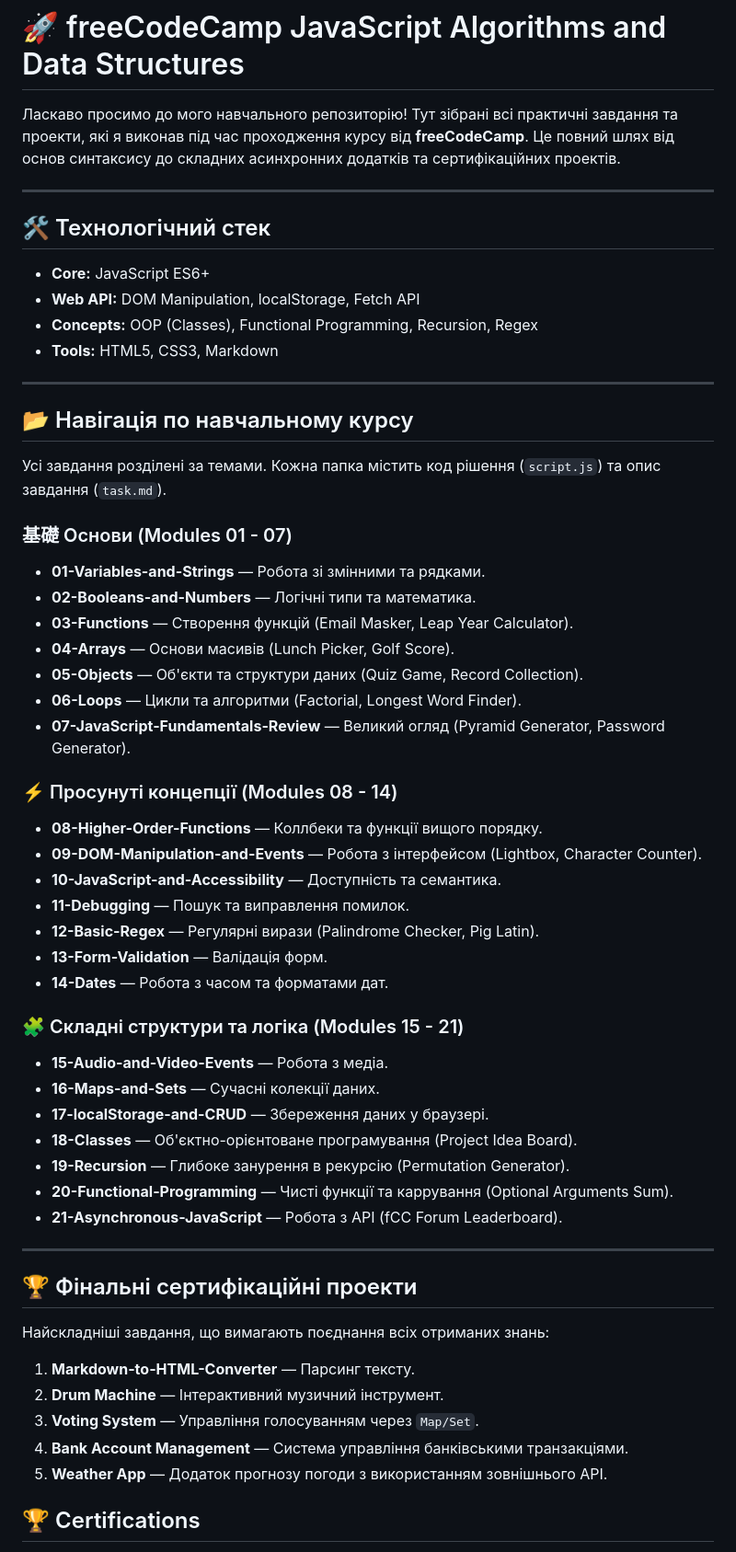
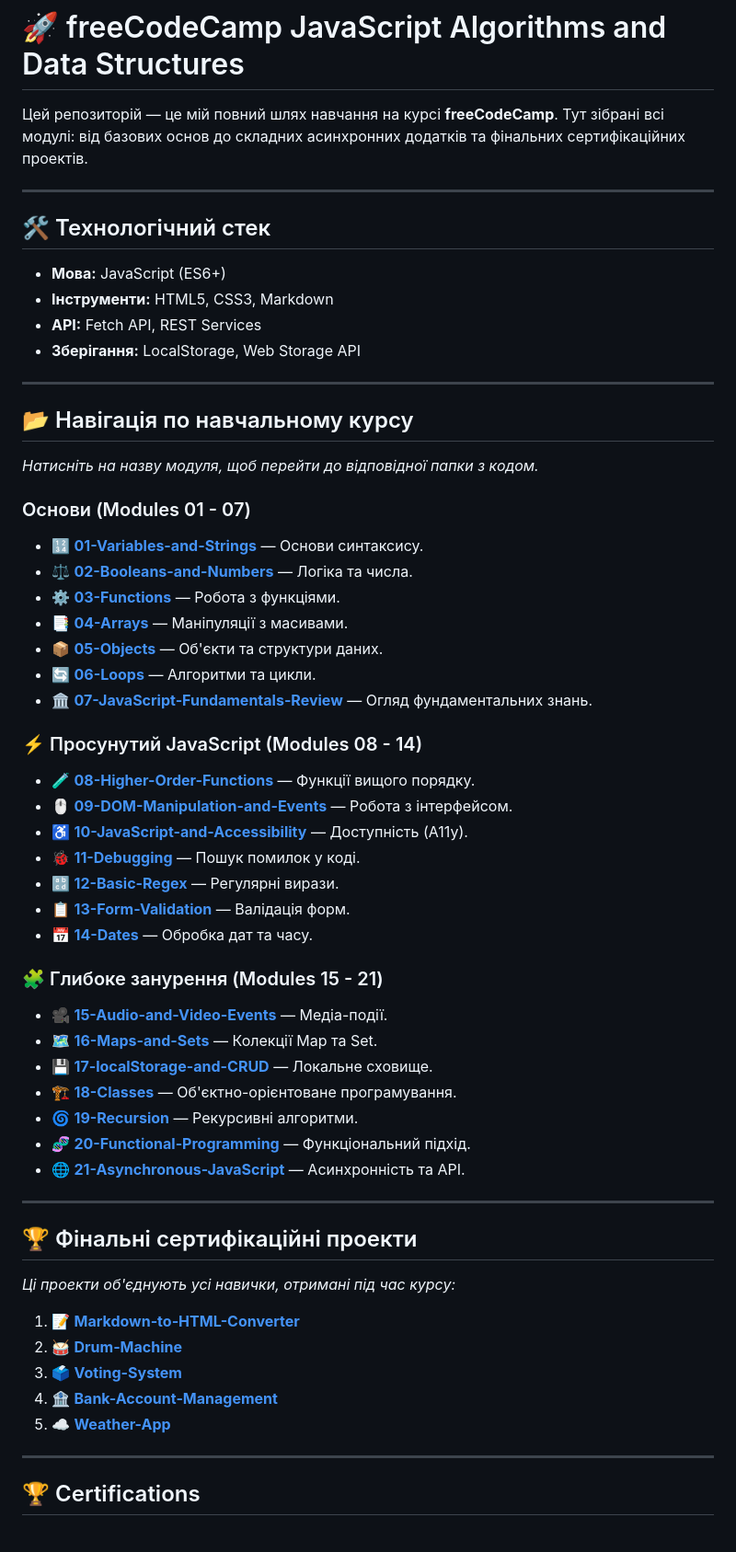
Before and after one commit to ivandidenkoweb/freecodecamp-javascript-path, a Markdown page: README.MD, the part around the change. Shown at 92% size. Rendered like a GitHub page.

Commit message:
add links

```diff
--- a/README.MD
+++ b/README.MD
@@ -1,63 +1,65 @@
 # 🚀 freeCodeCamp JavaScript Algorithms and Data Structures
 
-Ласкаво просимо до мого навчального репозиторію! Тут зібрані всі практичні завдання та проекти, які я виконав під час проходження курсу від **freeCodeCamp**. Це повний шлях від основ синтаксису до складних асинхронних додатків та сертифікаційних проектів.
+Цей репозиторій — це мій повний шлях навчання на курсі **freeCodeCamp**. Тут зібрані всі модулі: від базових основ до складних асинхронних додатків та фінальних сертифікаційних проектів.
+
+
 
 ---
 
 ## 🛠 Технологічний стек
-
-- **Core:** JavaScript ES6+
-- **Web API:** DOM Manipulation, localStorage, Fetch API
-- **Concepts:** OOP (Classes), Functional Programming, Recursion, Regex
-- **Tools:** HTML5, CSS3, Markdown
+* **Мова:** JavaScript (ES6+)
+* **Інструменти:** HTML5, CSS3, Markdown
+* **API:** Fetch API, REST Services
+* **Зберігання:** LocalStorage, Web Storage API
 
 ---
 
 ## 📂 Навігація по навчальному курсу
 
-Усі завдання розділені за темами. Кожна папка містить код рішення (`script.js`) та опис завдання (`task.md`).
+*Натисніть на назву модуля, щоб перейти до відповідної папки з кодом.*
 
-### 基礎 Основи (Modules 01 - 07)
+### Основи (Modules 01 - 07)
+* 🔢 [**01-Variables-and-Strings**](./01-Variables-and-Strings) — Основи синтаксису.
+* ⚖️ [**02-Booleans-and-Numbers**](./02-Booleans-and-Numbers) — Логіка та числа.
+* ⚙️ [**03-Functions**](./03-Functions) — Робота з функціями.
+* 📑 [**04-Arrays**](./04-Arrays) — Маніпуляції з масивами.
+* 📦 [**05-Objects**](./05-Objects) — Об'єкти та структури даних.
+* 🔄 [**06-Loops**](./06-Loops) — Алгоритми та цикли.
+* 🏛️ [**07-JavaScript-Fundamentals-Review**](./07-JavaScript-Fundamentals-Review) — Огляд фундаментальних знань.
 
-- **01-Variables-and-Strings** — Робота зі змінними та рядками.
-- **02-Booleans-and-Numbers** — Логічні типи та математика.
-- **03-Functions** — Створення функцій (Email Masker, Leap Year Calculator).
-- **04-Arrays** — Основи масивів (Lunch Picker, Golf Score).
-- **05-Objects** — Об'єкти та структури даних (Quiz Game, Record Collection).
-- **06-Loops** — Цикли та алгоритми (Factorial, Longest Word Finder).
-- **07-JavaScript-Fundamentals-Review** — Великий огляд (Pyramid Generator, Password Generator).
 
-### ⚡ Просунуті концепції (Modules 08 - 14)
 
-- **08-Higher-Order-Functions** — Коллбеки та функції вищого порядку.
-- **09-DOM-Manipulation-and-Events** — Робота з інтерфейсом (Lightbox, Character Counter).
-- **10-JavaScript-and-Accessibility** — Доступність та семантика.
-- **11-Debugging** — Пошук та виправлення помилок.
-- **12-Basic-Regex** — Регулярні вирази (Palindrome Checker, Pig Latin).
-- **13-Form-Validation** — Валідація форм.
-- **14-Dates** — Робота з часом та форматами дат.
+### ⚡ Просунутий JavaScript (Modules 08 - 14)
+* 🧪 [**08-Higher-Order-Functions**](./08-Higher-Order-Functions) — Функції вищого порядку.
+* 🖱️ [**09-DOM-Manipulation-and-Events**](./09-DOM-Manipulation-and-Events) — Робота з інтерфейсом.
+* ♿ [**10-JavaScript-and-Accessibility**](./10-JavaScript-and-Accessibility) — Доступність (A11y).
+* 🐞 [**11-Debugging**](./11-Debugging) — Пошук помилок у коді.
+* 🔡 [**12-Basic-Regex**](./12-Basic-Regex) — Регулярні вирази.
+* 📋 [**13-Form-Validation**](./13-Form-Validation) — Валідація форм.
+* 📅 [**14-Dates**](./14-Dates) — Обробка дат та часу.
 
-### 🧩 Складні структури та логіка (Modules 15 - 21)
-
-- **15-Audio-and-Video-Events** — Робота з медіа.
-- **16-Maps-and-Sets** — Сучасні колекції даних.
-- **17-localStorage-and-CRUD** — Збереження даних у браузері.
-- **18-Classes** — Об'єктно-орієнтоване програмування (Project Idea Board).
-- **19-Recursion** — Глибоке занурення в рекурсію (Permutation Generator).
-- **20-Functional-Programming** — Чисті функції та каррування (Optional Arguments Sum).
-- **21-Asynchronous-JavaScript** — Робота з API (fCC Forum Leaderboard).
+### 🧩 Глибоке занурення (Modules 15 - 21)
+* 🎥 [**15-Audio-and-Video-Events**](./15-Audio-and-Video-Events) — Медіа-події.
+* 🗺️ [**16-Maps-and-Sets**](./16-Maps-and-Sets) — Колекції Map та Set.
+* 💾 [**17-localStorage-and-CRUD**](./17-localStorage-and-CRUD) — Локальне сховище.
+* 🏗️ [**18-Classes**](./18-Classes) — Об'єктно-орієнтоване програмування.
+* 🌀 [**19-Recursion**](./19-Recursion) — Рекурсивні алгоритми.
+* 🧬 [**20-Functional-Programming**](./20-Functional-Programming) — Функціональний підхід.
+* 🌐 [**21-Asynchronous-JavaScript**](./21-Asynchronous-JavaScript) — Асинхронність та API.
 
 ---
 
 ## 🏆 Фінальні сертифікаційні проекти
 
-Найскладніші завдання, що вимагають поєднання всіх отриманих знань:
+*Ці проекти об'єднують усі навички, отримані під час курсу:*
 
-1.  **Markdown-to-HTML-Converter** — Парсинг тексту.
-2.  **Drum Machine** — Інтерактивний музичний інструмент.
-3.  **Voting System** — Управління голосуванням через `Map/Set`.
-4.  **Bank Account Management** — Система управління банківськими транзакціями.
-5.  **Weather App** — Додаток прогнозу погоди з використанням зовнішнього API.
+1.  📝 [**Markdown-to-HTML-Converter**](./Markdown-to-HTML-Converter)
+2.  🥁 [**Drum-Machine**](./Drum-Machine)
+3.  🗳️ [**Voting-System**](./Voting-System)
+4.  🏦 [**Bank-Account-Management**](./Bank-Account-Management)
+5.  ☁️ [**Weather-App**](./Weather-App)
+
+---
 
 ## 🏆 Certifications
 
```
